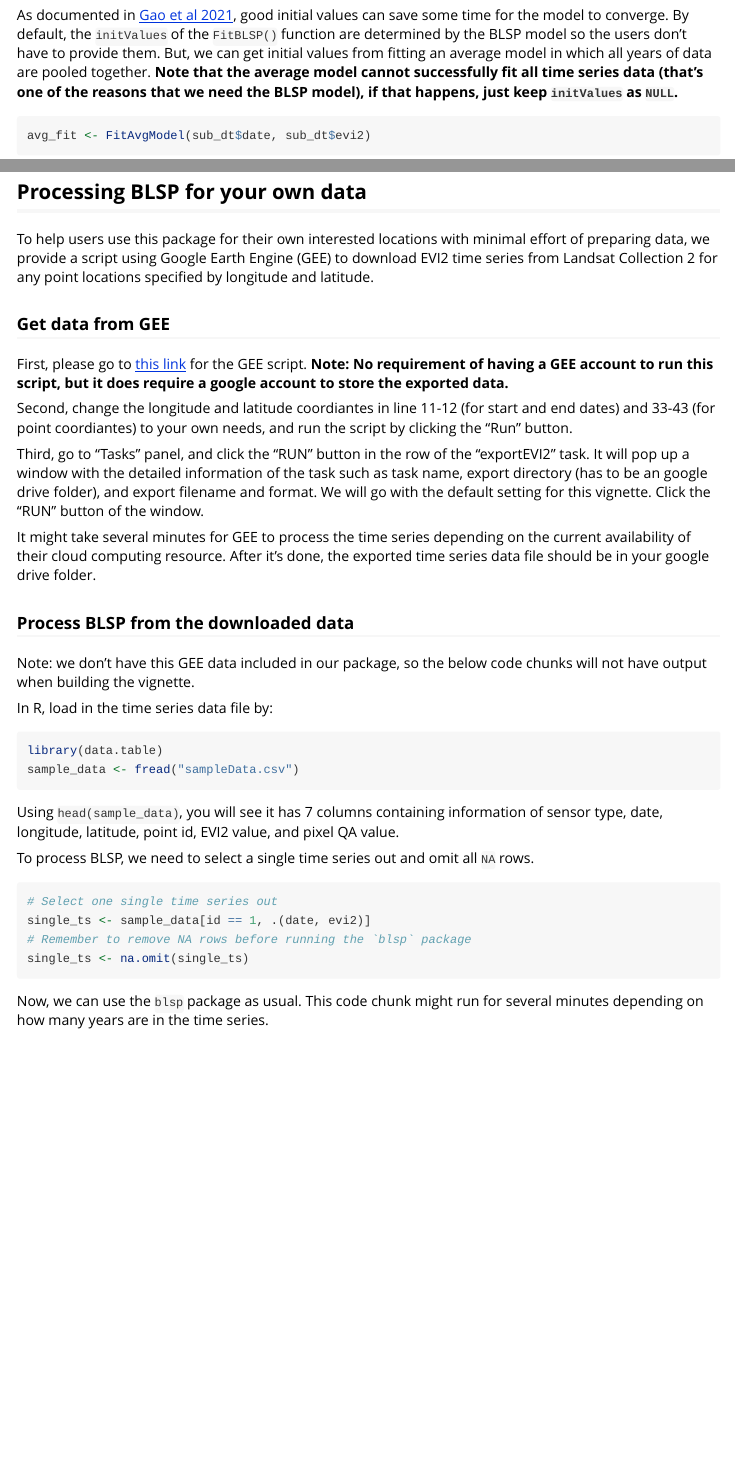
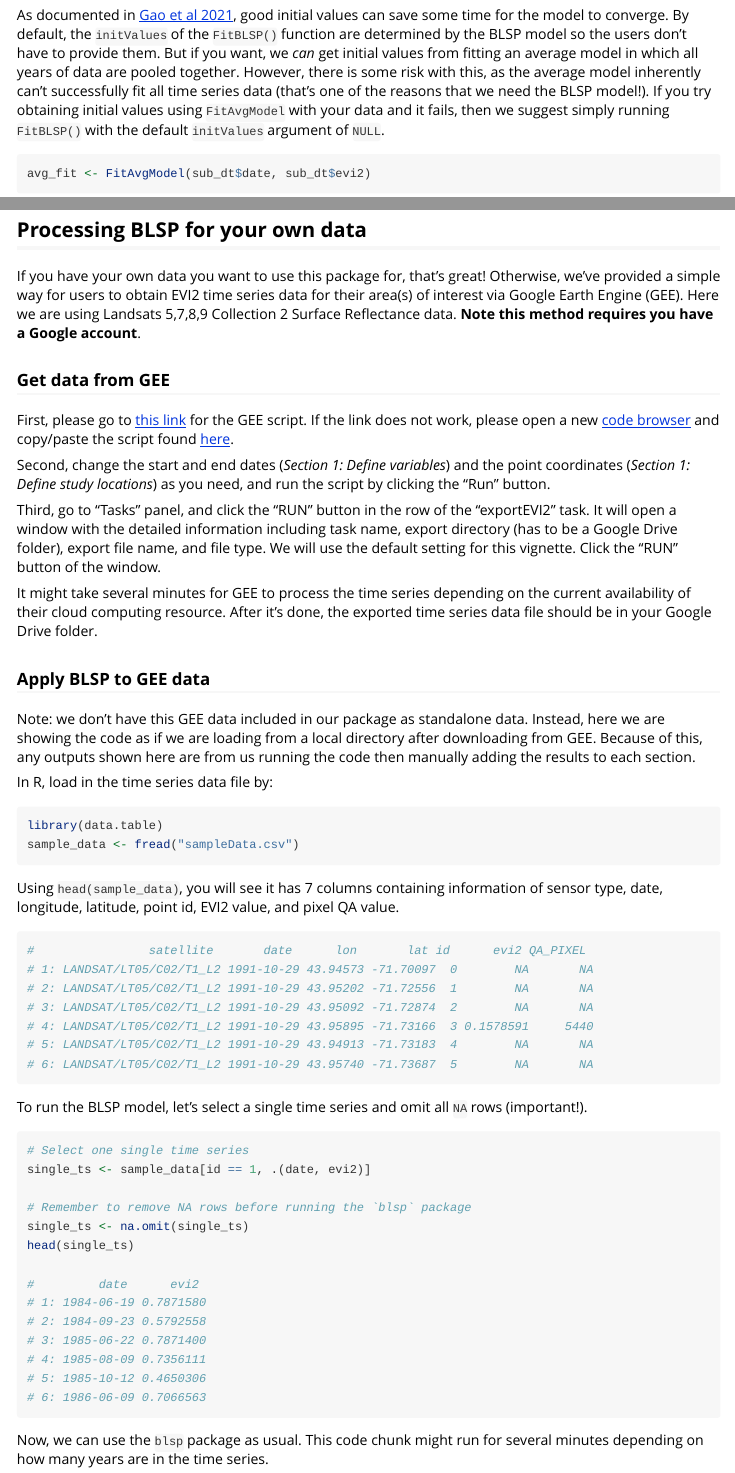
Before and after one commit to ncsuSEAL/Bayesian_LSP, an R Markdown document (vignettes/introduction.Rmd): the page in a window 1100 px wide, from 2310 px down before the commit and from 2280 px down after it, so that both start at the same text, and a second part further down, joined at a grey line. Rendered offline with R 4.5, knitr and Pandoc, with nearby package versions; some code elsewhere in the file could not run offline; common packages that the code uses without loading them are loaded.

Commit message:
Updated vignette

````diff
--- a/vignettes/introduction.Rmd
+++ b/vignettes/introduction.Rmd
@@ -83,7 +80,7 @@ head(results$phenos)
 
 
 ### Assigning initial values
-As documented in [Gao et al 2021](https://www.sciencedirect.com/science/article/pii/S0034425721002029?via%3Dihub), good initial values can save some time for the model to converge. By default, the `initValues` of the `FitBLSP()` function are determined by the BLSP model so the users don't have to provide them. But, we can get initial values from fitting an average model in which all years of data are pooled together. **Note that the average model cannot successfully fit all time series data (that's one of the reasons that we need the BLSP model), if that happens, just keep `initValues` as `NULL`.**
+As documented in [Gao et al 2021](https://www.sciencedirect.com/science/article/pii/S0034425721002029?via%3Dihub), good initial values can save some time for the model to converge. By default, the `initValues` of the `FitBLSP()` function are determined by the BLSP model so the users don't have to provide them. But if you want, we *can* get initial values from fitting an average model in which all years of data are pooled together. However, there is some risk with this, as the average model inherently can't successfully fit all time series data (that's one of the reasons that we need the BLSP model!). If you try obtaining initial values using `FitAvgModel` with your data and it fails, then we suggest simply running `FitBLSP()` with the default `initValues` argument of `NULL`.
 
 ```{r fit-avg-model}
 avg_fit <- FitAvgModel(sub_dt$date, sub_dt$evi2)
@@ -117,20 +114,20 @@ str(results)
 
 
 ## Processing BLSP for your own data
-To help users use this package for their own interested locations with minimal effort of preparing data, we provide a script using Google Earth Engine (GEE) to download EVI2 time series from Landsat Collection 2 for any point locations specified by longitude and latitude.
+If you have your own data you want to use this package for, that's great! Otherwise, we've provided a simple way for users to obtain EVI2 time series data for their area(s) of interest via Google Earth Engine (GEE). Here we are using Landsats 5,7,8,9 Collection 2 Surface Reflectance data. **Note this method requires you have a Google account**.
 
 ### Get data from GEE
-First, please go to [this link](https://code.earthengine.google.com/167114e1261294b0d7011f53695bf823) for the GEE script. **Note: No requirement of having a GEE account to run this script, but it does require a google account to store the exported data.**
+First, please go to [this link](https://code.earthengine.google.com/7e2cdb594772506e296bda8411b05d20) for the GEE script. If the link does not work, please open a new [code browser](https://code.earthengine.googlecom) and copy/paste the script found [here](https://github.com/ncsuSEAL/Bayesian_LSP/blob/main/getSampleData.js).
 
-Second, change the longitude and latitude coordiantes in line 11-12 (for start and end dates) and 33-43 (for point coordiantes) to your own needs, and run the script by clicking the "Run" button.
+Second, change the start and end dates (*Section 1: Define variables*) and the point coordinates (*Section 1: Define study locations*) as you need, and run the script by clicking the "Run" button.
 
-Third, go to "Tasks" panel, and click the "RUN" button in the row of the "exportEVI2" task. It will pop up a window with the detailed information of the task such as task name, export directory (has to be an google drive folder), and export filename and format. We will go with the default setting for this vignette. Click the "RUN" button of the window.
+Third, go to "Tasks" panel, and click the "RUN" button in the row of the "exportEVI2" task. It will open a window with the detailed information including task name, export directory (has to be a Google Drive folder), export file name, and file type. We will use the default setting for this vignette. Click the "RUN" button of the window.
 
-It might take several minutes for GEE to process the time series depending on the current availability of their cloud computing resource. After it's done, the exported time series data file should be in your google drive folder.
+It might take several minutes for GEE to process the time series depending on the current availability of their cloud computing resource. After it's done, the exported time series data file should be in your Google Drive folder.
 
-### Process BLSP from the downloaded data
+### Apply BLSP to GEE data
 
-Note: we don't have this GEE data included in our package, so the below code chunks will not have output when building the vignette.
+Note: we don't have this GEE data included in our package as standalone data. Instead, here we are showing the code as if we are loading from a local directory after downloading from GEE. Because of this, any outputs shown here are from us running the code then manually adding the results to each section.
 
 In R, load in the time series data file by:
 ```{r gee-data, eval=FALSE}
@@ -138,13 +135,32 @@ library(data.table)
 sample_data <- fread("sampleData.csv")
 ```
 Using `head(sample_data)`, you will see it has 7 columns containing information of sensor type, date, longitude, latitude, point id, EVI2 value, and pixel QA value.
+```{r, ex1}
+#                satellite       date      lon       lat id      evi2 QA_PIXEL
+# 1: LANDSAT/LT05/C02/T1_L2 1991-10-29 43.94573 -71.70097  0        NA       NA
+# 2: LANDSAT/LT05/C02/T1_L2 1991-10-29 43.95202 -71.72556  1        NA       NA
+# 3: LANDSAT/LT05/C02/T1_L2 1991-10-29 43.95092 -71.72874  2        NA       NA
+# 4: LANDSAT/LT05/C02/T1_L2 1991-10-29 43.95895 -71.73166  3 0.1578591     5440
+# 5: LANDSAT/LT05/C02/T1_L2 1991-10-29 43.94913 -71.73183  4        NA       NA
+# 6: LANDSAT/LT05/C02/T1_L2 1991-10-29 43.95740 -71.73687  5        NA       NA
+```
 
-To process BLSP, we need to select a single time series out and omit all `NA` rows.
+To run the BLSP model, let's select a single time series and omit all `NA` rows (important!).
 ```{r single-ts, eval=FALSE}
-# Select one single time series out
+# Select one single time series
 single_ts <- sample_data[id == 1, .(date, evi2)]
+
 # Remember to remove NA rows before running the `blsp` package
 single_ts <- na.omit(single_ts)
+head(single_ts)
+
+#         date      evi2
+# 1: 1984-06-19 0.7871580
+# 2: 1984-09-23 0.5792558
+# 3: 1985-06-22 0.7871400
+# 4: 1985-08-09 0.7356111
+# 5: 1985-10-12 0.4650306
+# 6: 1986-06-09 0.7066563
 ```
 
 Now, we can use the `blsp` package as usual. This code chunk might run for several minutes depending on how many years are in the time series.
````
Also changed, not shown: vignettes/geeResults.png (added), vignettes/introduction.Rmd (31 more changed lines).
